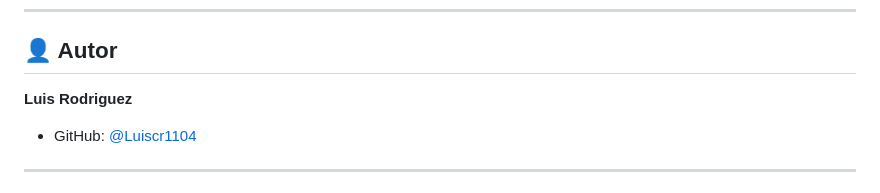
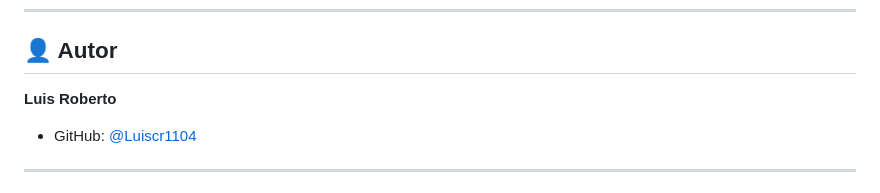
Before and after one commit to Luiscr1104/Vacas-y-Toros, a Markdown page: README.md, the part around the change. Drawn GitHub-style.

Commit message:
Creo README

```diff
--- a/README.md
+++ b/README.md
@@ -229,7 +229,7 @@ Este proyecto es de código abierto y está disponible bajo la licencia MIT.
 
 ## 👤 Autor
 
-**Luis Rodriguez**
+**Luis Roberto**
 - GitHub: [@Luiscr1104](https://github.com/Luiscr1104)
 
 ---
```
